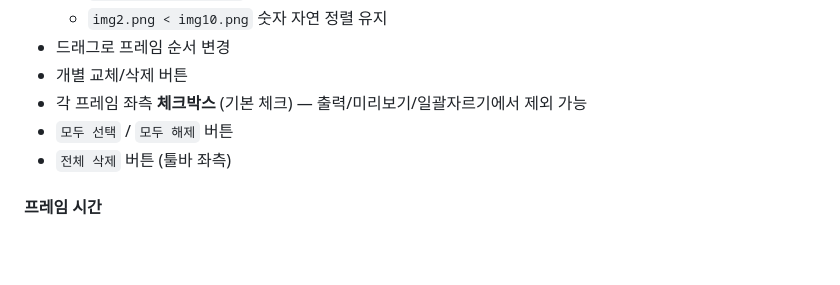
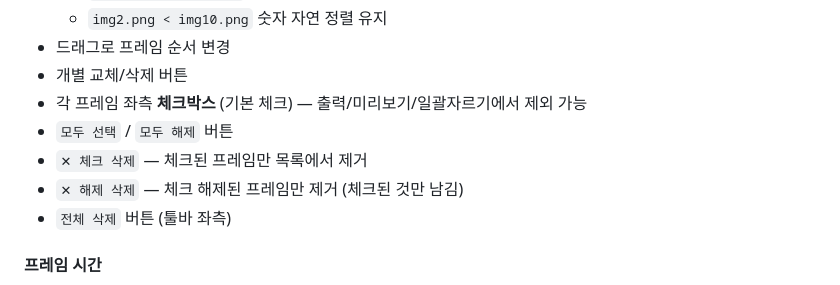
Before and after one commit to kdongjin26/gif, a Markdown page: README.md, the part around the change. Drawn GitHub-style; blank space fills up the shorter version.

Commit message:
README: document bulk delete buttons
https://claude.ai/code/session_01HHiUYetLwDwjvtXAqrsAFt

```diff
--- a/README.md
+++ b/README.md
@@ -61,6 +61,8 @@ anim.html    # 합치기 도구 (이미지 → APNG/WebP 애니메이션)
 - 개별 교체/삭제 버튼
 - 각 프레임 좌측 **체크박스** (기본 체크) — 출력/미리보기/일괄자르기에서 제외 가능
 - `모두 선택` / `모두 해제` 버튼
+- `✕ 체크 삭제` — 체크된 프레임만 목록에서 제거
+- `✕ 해제 삭제` — 체크 해제된 프레임만 제거 (체크된 것만 남김)
 - `전체 삭제` 버튼 (툴바 좌측)
 
 #### 프레임 시간
```
